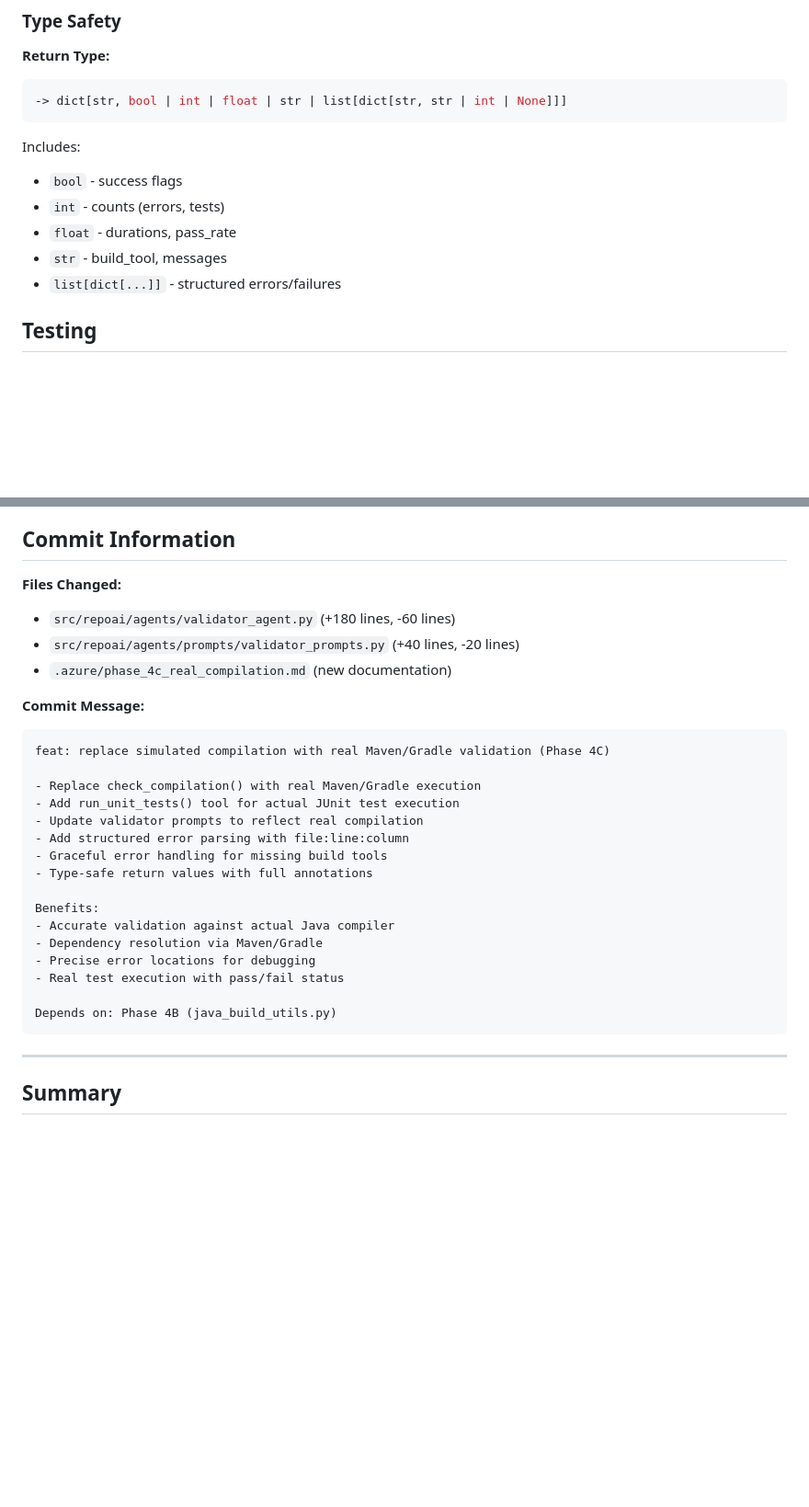
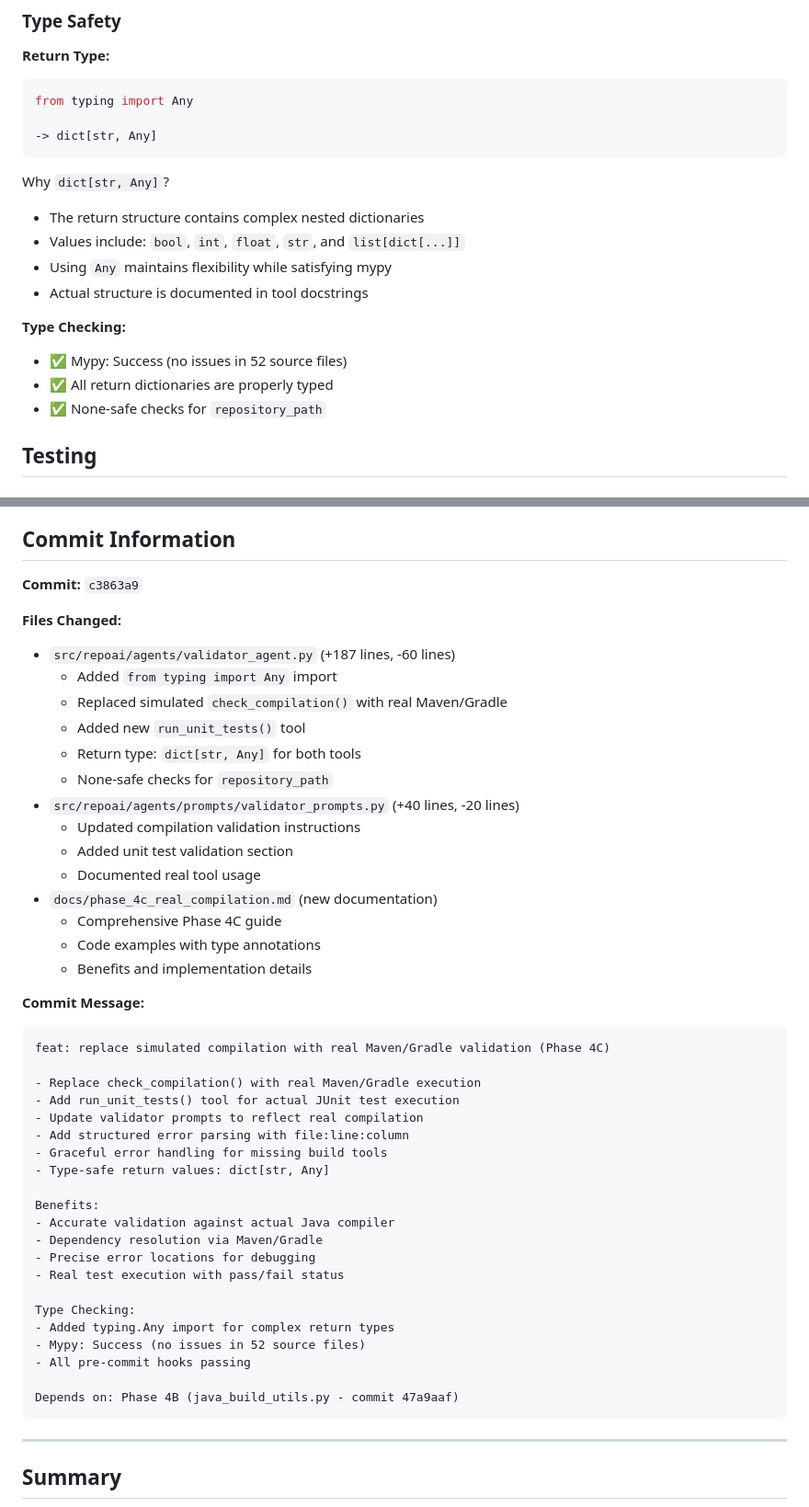
Before and after one commit to Thaw-Zin-Myo-Aung/RepoAI_AI, a Markdown page: docs/phase_4c_real_compilation.md, 2 parts joined by grey strips. Shown at 92% size. Rendered like a GitHub page; blank space fills up the shorter version.

````diff
--- a/.azure/phase_4c_real_compilation.md
+++ b/docs/phase_4c_real_compilation.md
@@ -273,15 +293,21 @@ if not ctx.deps.repository_path:
 
 **Return Type:**
 ```python
--> dict[str, bool | int | float | str | list[dict[str, str | int | None]]]
+from typing import Any
+
+-> dict[str, Any]
 ```
 
-Includes:
-- `bool` - success flags
-- `int` - counts (errors, tests)
-- `float` - durations, pass_rate
-- `str` - build_tool, messages
-- `list[dict[...]]` - structured errors/failures
+Why `dict[str, Any]`?
+- The return structure contains complex nested dictionaries
+- Values include: `bool`, `int`, `float`, `str`, and `list[dict[...]]`
+- Using `Any` maintains flexibility while satisfying mypy
+- Actual structure is documented in tool docstrings
+
+**Type Checking:**
+- ✅ Mypy: Success (no issues in 52 source files)
+- ✅ All return dictionaries are properly typed
+- ✅ None-safe checks for `repository_path`
 
 ## Testing
 
@@ -360,10 +386,23 @@ subprocess.run(..., timeout=600)
 
 ## Commit Information
 
+**Commit:** `c3863a9`
+
 **Files Changed:**
-- `src/repoai/agents/validator_agent.py` (+180 lines, -60 lines)
+- `src/repoai/agents/validator_agent.py` (+187 lines, -60 lines)
+  - Added `from typing import Any` import
+  - Replaced simulated `check_compilation()` with real Maven/Gradle
+  - Added new `run_unit_tests()` tool
+  - Return type: `dict[str, Any]` for both tools
+  - None-safe checks for `repository_path`
 - `src/repoai/agents/prompts/validator_prompts.py` (+40 lines, -20 lines)
-- `.azure/phase_4c_real_compilation.md` (new documentation)
+  - Updated compilation validation instructions
+  - Added unit test validation section
+  - Documented real tool usage
+- `docs/phase_4c_real_compilation.md` (new documentation)
+  - Comprehensive Phase 4C guide
+  - Code examples with type annotations
+  - Benefits and implementation details
 
 **Commit Message:**
 ```
@@ -374,7 +413,7 @@ feat: replace simulated compilation with real Maven/Gradle validation (Phase 4C)
 - Update validator prompts to reflect real compilation
 - Add structured error parsing with file:line:column
 - Graceful error handling for missing build tools
-- Type-safe return values with full annotations
+- Type-safe return values: dict[str, Any]
 
 Benefits:
 - Accurate validation against actual Java compiler
@@ -382,7 +421,12 @@ Benefits:
 - Precise error locations for debugging
 - Real test execution with pass/fail status
 
-Depends on: Phase 4B (java_build_utils.py)
+Type Checking:
+- Added typing.Any import for complex return types
+- Mypy: Success (no issues in 52 source files)
+- All pre-commit hooks passing
+
+Depends on: Phase 4B (java_build_utils.py - commit 47a9aaf)
 ```
 
 ---
````
Also changed, not shown: other parts of docs/phase_4c_real_compilation.md (+22 -2 lines), docs/streaming_implementation.md (added, +312 -0 lines), docs/streaming_vs_batch.md (added, +253 -0 lines).
